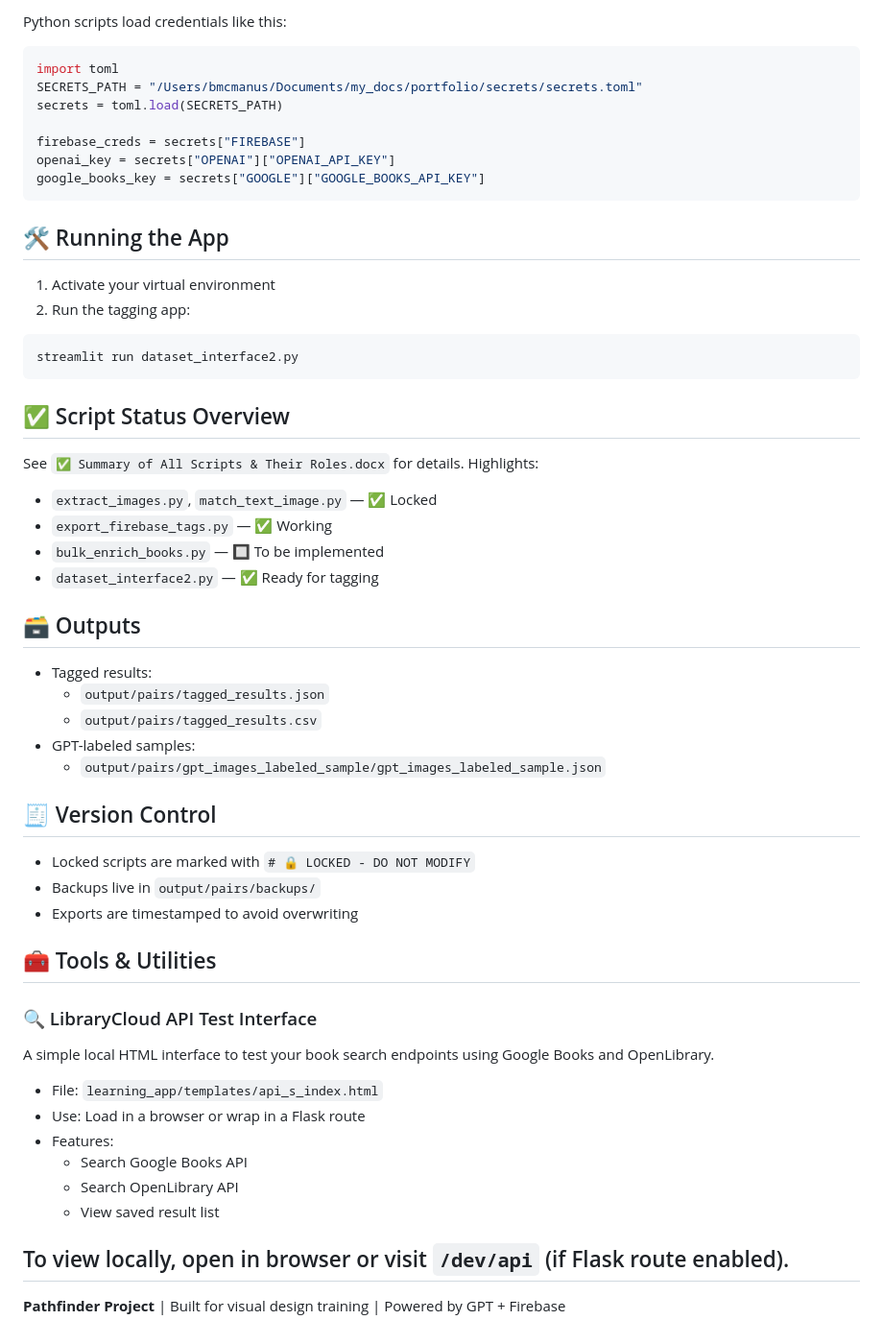
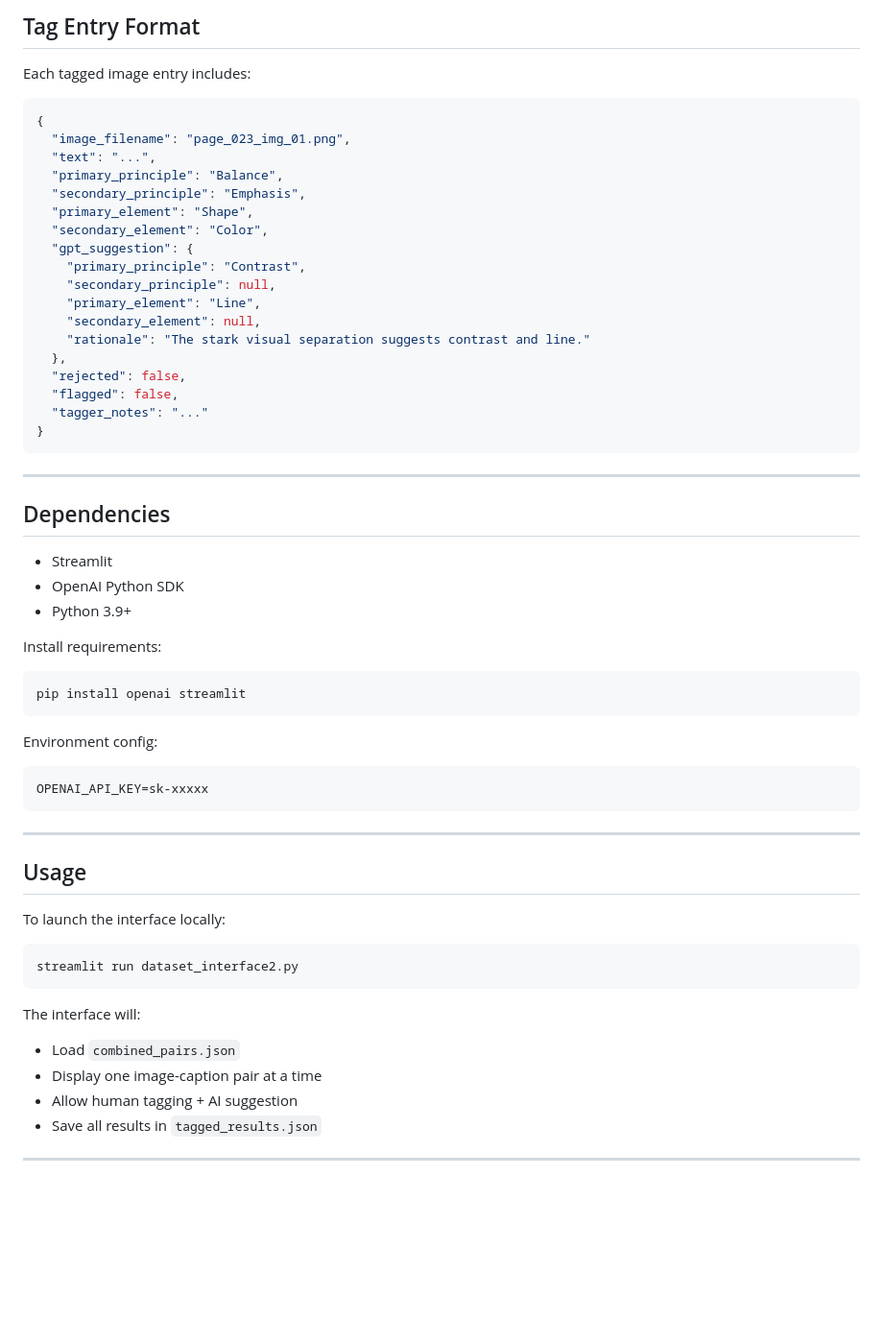
Before and after one commit to Beerspitnight/ill-co-p3-cloud, a Markdown page: README.md, the part around the change printed below. Shown: that part at 96% size. Rendered like a GitHub page; blank space fills up the shorter version.

Commit message:
Added README.md to root for GitHub display

````diff
--- a/README.md
+++ b/README.md
@@ -38,54 +95,56 @@ Do **not** use `.env` or duplicate secrets in `.streamlit/`.
 
-Python scripts load credentials like this:
-```python
-import toml
-SECRETS_PATH = "/Users/bmcmanus/Documents/my_docs/portfolio/secrets/secrets.toml"
-secrets = toml.load(SECRETS_PATH)
-
-firebase_creds = secrets["FIREBASE"]
-openai_key = secrets["OPENAI"]["OPENAI_API_KEY"]
-google_books_key = secrets["GOOGLE"]["GOOGLE_BOOKS_API_KEY"]
+## Tag Entry Format
+Each tagged image entry includes:
+```json
+{
+  "image_filename": "page_023_img_01.png",
+  "text": "...",
+  "primary_principle": "Balance",
+  "secondary_principle": "Emphasis",
+  "primary_element": "Shape",
+  "secondary_element": "Color",
+  "gpt_suggestion": {
+    "primary_principle": "Contrast",
+    "secondary_principle": null,
+    "primary_element": "Line",
+    "secondary_element": null,
+    "rationale": "The stark visual separation suggests contrast and line."
+  },
+  "rejected": false,
+  "flagged": false,
+  "tagger_notes": "..."
+}
 ```
 
-## 🛠️ Running the App
-1. Activate your virtual environment
-2. Run the tagging app:
+---
+
+## Dependencies
+- Streamlit
+- OpenAI Python SDK
+- Python 3.9+
+
+Install requirements:
+```bash
+pip install openai streamlit
+```
+
+Environment config:
+```
+OPENAI_API_KEY=sk-xxxxx
+```
+
+---
+
+## Usage
+To launch the interface locally:
 ```bash
 streamlit run dataset_interface2.py
 ```
 
-## ✅ Script Status Overview
-See `✅ Summary of All Scripts & Their Roles.docx` for details. Highlights:
-- `extract_images.py`, `match_text_image.py` — ✅ Locked
-- `export_firebase_tags.py` — ✅ Working
-- `bulk_enrich_books.py` — 🔲 To be implemented
-- `dataset_interface2.py` — ✅ Ready for tagging
+The interface will:
+- Load `combined_pairs.json`
+- Display one image-caption pair at a time
+- Allow human tagging + AI suggestion
+- Save all results in `tagged_results.json`
 
-## 🗃️ Outputs
-- Tagged results:
-  - `output/pairs/tagged_results.json`
-  - `output/pairs/tagged_results.csv`
-- GPT-labeled samples:
-  - `output/pairs/gpt_images_labeled_sample/gpt_images_labeled_sample.json`
-
-## 🧾 Version Control
-- Locked scripts are marked with `# 🔒 LOCKED - DO NOT MODIFY`
-- Backups live in `output/pairs/backups/`
-- Exports are timestamped to avoid overwriting
-
-## 🧰 Tools & Utilities
-
-### 🔍 LibraryCloud API Test Interface
-
-A simple local HTML interface to test your book search endpoints using Google Books and OpenLibrary.
-
-- File: `learning_app/templates/api_s_index.html`
-- Use: Load in a browser or wrap in a Flask route
-- Features:
-  - Search Google Books API
-  - Search OpenLibrary API
-  - View saved result list
-
-To view locally, open in browser or visit `/dev/api` (if Flask route enabled).
 ---
-**Pathfinder Project** | Built for visual design training | Powered by GPT + Firebase
````
Also changed, not shown: other parts of README.md (+88 -31 lines).
